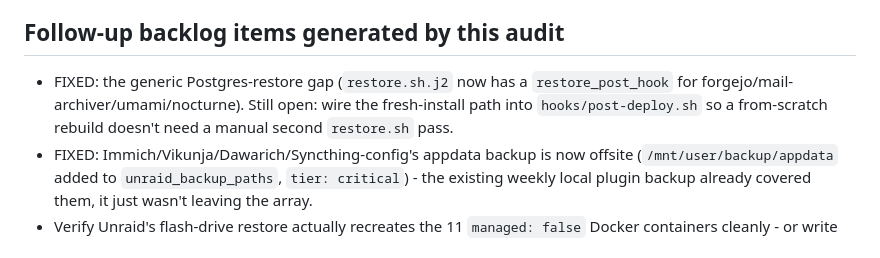
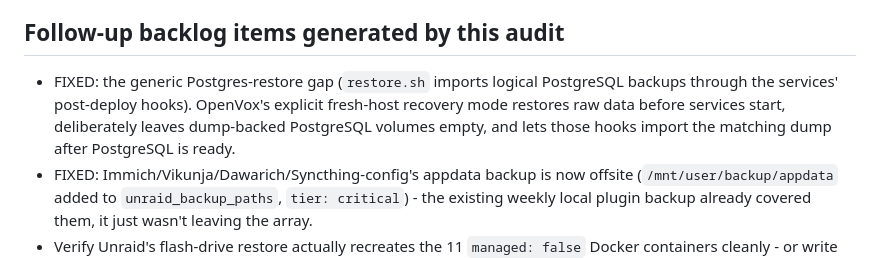
Before and after one commit to MrCodeEU/homelab-automation, a Markdown page: docs/DISASTER_RECOVERY.md, the part around the change. Drawn GitHub-style.

Commit message:
Update disaster recovery backlog

```diff
--- a/docs/DISASTER_RECOVERY.md
+++ b/docs/DISASTER_RECOVERY.md
@@ -275,10 +275,11 @@ correction).
 
 ## Follow-up backlog items generated by this audit
 
-- FIXED: the generic Postgres-restore gap (`restore.sh.j2` now has a
-  `restore_post_hook` for forgejo/mail-archiver/umami/nocturne). Still
-  open: wire the fresh-install path into `hooks/post-deploy.sh` so a
-  from-scratch rebuild doesn't need a manual second `restore.sh` pass.
+- FIXED: the generic Postgres-restore gap (`restore.sh` imports logical
+  PostgreSQL backups through the services' post-deploy hooks). OpenVox's
+  explicit fresh-host recovery mode restores raw data before services start,
+  deliberately leaves dump-backed PostgreSQL volumes empty, and lets those
+  hooks import the matching dump after PostgreSQL is ready.
 - FIXED: Immich/Vikunja/Dawarich/Syncthing-config's appdata backup is
   now offsite (`/mnt/user/backup/appdata` added to `unraid_backup_paths`,
   `tier: critical`) - the existing weekly local plugin backup already
```
